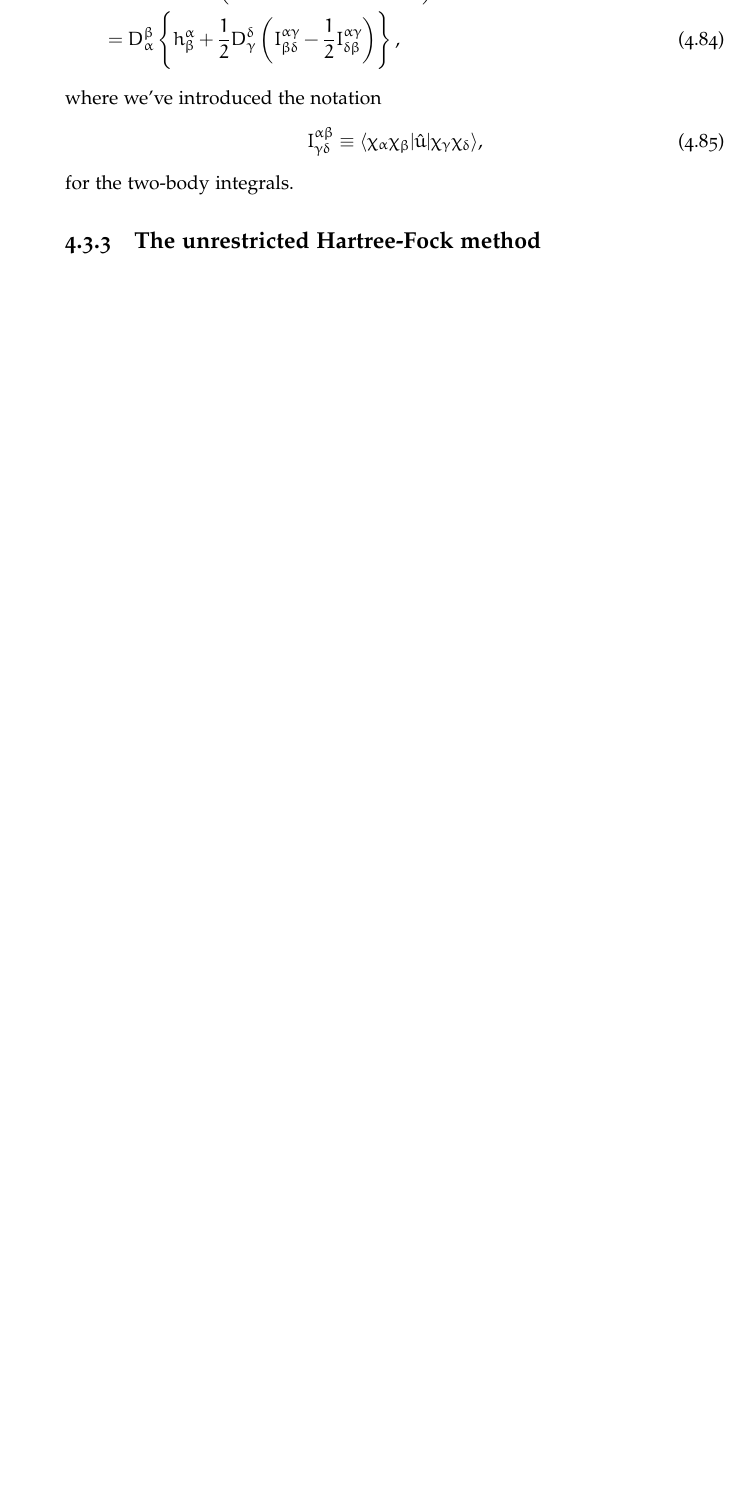
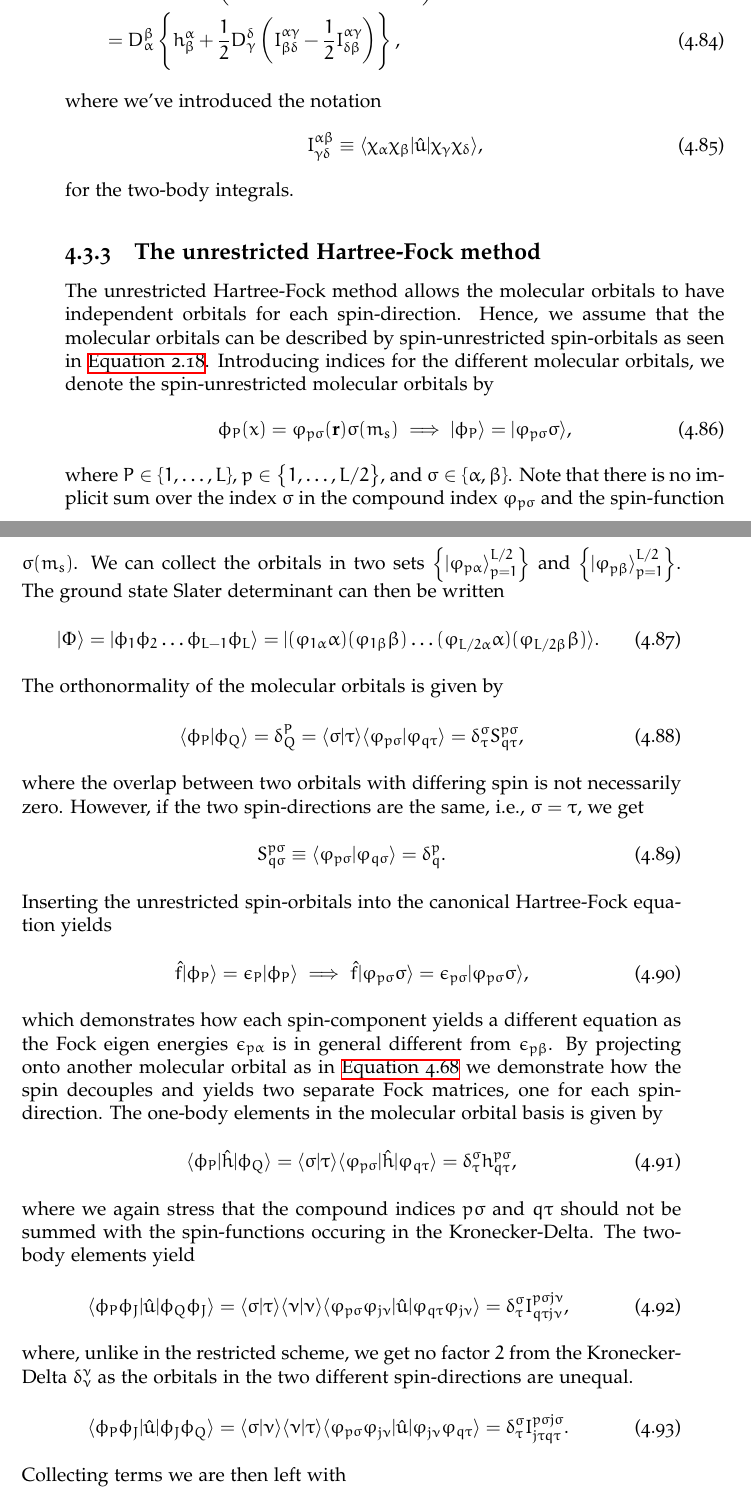
Before and after one commit to Schoyen/master-thesis, a LaTeX thesis (main.tex, which reads theory/hartree-fock/hartree-fock.tex): part of page 42 of 103 before the commit and two parts of pages 42 and 43 of 103 after it, the two joined at a grey line, cut so that both start at the same text, the shorter picture padded with empty space. Compiled offline with XeLaTeX; TikZ figures are drawn from their code, not taken from saved files.

Commit message:
Start on derivation of UHF-equations

```diff
--- a/theory/hartree-fock/hartree-fock.tex
+++ b/theory/hartree-fock/hartree-fock.tex
@@ -902,7 +903,135 @@
                 for the two-body integrals.
 
         \subsection{The unrestricted Hartree-Fock method}
-
+            The unrestricted Hartree-Fock method allows the molecular orbitals
+            to have independent orbitals for each spin-direction.
+            Hence, we assume that the molecular orbitals can be described by
+            spin-unrestricted spin-orbitals as seen in
+            \autoref{eq:unrestricted-spin-orbital}.
+            Introducing indices for the different molecular orbitals, we denote
+            the spin-unrestricted molecular orbitals by
+            \begin{align}
+                \phi_P(x)
+                &=
+                \varphi_{p\sigma}(\vf{r})
+                \sigma(m_s)
+                \implies
+                \ket{\phi_P}
+                = \ket{\varphi_{p\sigma}\sigma},
+            \end{align}
+            where $P \in \brac{1, \dots, L}$, $p \in \brac{1, \dots, L / 2}$,
+            and $\sigma \in \brac{\alpha, \beta}$.
+            Note that there is no implicit sum over the index $\sigma$ in the
+            compound index $\varphi_{p\sigma}$ and the spin-function
+            $\sigma(m_s)$.
+            We can collect the orbitals in two sets
+            $\brac{\ket{\varphi_{p\alpha}}_{p = 1}^{L / 2}}$ and
+            $\brac{\ket{\varphi_{p\beta}}_{p = 1}^{L / 2}}$.
+            The ground state Slater determinant can then be written
+            \begin{align}
+                \ketslat
+                &=
+                \ket{\phi_1 \phi_2 \dots \phi_{L - 1} \phi_L}
+                =
+                \ket{
+                    (\varphi_{1\alpha}\alpha)
+                    (\varphi_{1\beta}\beta)
+                    \dots
+                    (\varphi_{L/2\alpha}\alpha)
+                    (\varphi_{L/2\beta}\beta)
+                }.
+            \end{align}
+            The orthonormality of the molecular orbitals is given by
+            \begin{align}
+                \braket{\phi_P}{\phi_Q}
+                &= \delta^{P}_{Q}
+                = \braket{\sigma}{\tau}
+                \braket{\varphi_{p\sigma}}{\varphi_{q\tau}}
+                = \delta^{\sigma}_{\tau}
+                S^{p\sigma}_{q\tau},
+            \end{align}
+            where the overlap between two orbitals with differing spin is not
+            necessarily zero.
+            However, if the two spin-directions are the same, i.e., $\sigma =
+            \tau$, we get
+            \begin{align}
+                S^{p\sigma}_{q\sigma}
+                \equiv
+                \braket{\varphi_{p\sigma}}{\varphi_{q\sigma}}
+                = \delta^{p}_{q}.
+            \end{align}
+            Inserting the unrestricted spin-orbitals into the canonical
+            Hartree-Fock equation yields
+            \begin{align}
+                \fock\ket{\phi_P}
+                = \epsilon_P\ket{\phi_P}
+                \implies
+                \fock\ket{\varphi_{p\sigma}\sigma}
+                = \epsilon_{p\sigma}\ket{\varphi_{p\sigma} \sigma},
+            \end{align}
+            which demonstrates how each spin-component yields a different
+            equation as the Fock eigen energies $\epsilon_{p\alpha}$ is in
+            general different from $\epsilon_{p\beta}$.
+            By projecting onto another molecular orbital as in
+            \autoref{eq:mo-fock-elements} we demonstrate how the spin decouples
+            and yields two separate Fock matrices, one for each spin-direction.
+            The one-body elements in the molecular orbital basis is given by
+            \begin{align}
+                \bra{\phi_P}\onehamil\ket{\phi_Q}
+                &= \braket{\sigma}{\tau}
+                \bra{\varphi_{p\sigma}}
+                \onehamil
+                \ket{\varphi_{q\tau}}
+                = \delta^{\sigma}_{\tau}
+                \oneten^{p\sigma}_{q\tau},
+            \end{align}
+            where we again stress that the compound indices $p\sigma$ and
+            $q\tau$ should not be summed with the spin-functions occuring in the
+            Kronecker-Delta.
+            The two-body elements yield
+            \begin{align}
+                \bra{\phi_P\phi_J}
+                \twohamil
+                \ket{\phi_Q\phi_J}
+                &=
+                \braket{\sigma}{\tau}
+                \braket{\nu}{\nu}
+                \bra{\varphi_{p\sigma}\varphi_{j\nu}}
+                \twohamil
+                \ket{\varphi_{q\tau}\varphi_{j\nu}}
+                =
+                \delta^{\sigma}_{\tau}
+                \twotensym^{p\sigma j\nu}_{q\tau j\nu},
+            \end{align}
+            where, unlike in the restricted scheme, we get no factor $2$ from
+            the Kronecker-Delta $\delta^{\nu}_{\nu}$ as the orbitals in the two
+            different spin-directions are unequal.
+            \begin{align}
+                \bra{\phi_P\phi_J}
+                \twohamil
+                \ket{\phi_J\phi_Q}
+                &=
+                \braket{\sigma}{\nu}
+                \braket{\nu}{\tau}
+                \bra{\varphi_{p\sigma}\varphi_{j\nu}}
+                \twohamil
+                \ket{\varphi_{j\nu}\varphi_{q\tau}}
+                =
+                \delta^{\sigma}_{\tau}
+                \twotensym^{p\sigma j\sigma}_{j \tau q\tau}.
+            \end{align}
+            Collecting terms we are then left with
+            \begin{align}
+                \bra{\phi_P}\fock\ket{\phi_Q}
+                &=
+                \delta^{\sigma}_{\tau}
+                \para{
+                    \oneten^{p\sigma}_{q\tau}
+                    + \twotensym^{p\sigma j\nu}_{q\tau j\nu}
+                    - \twotensym^{p\sigma j\sigma}_{j\tau q\tau}
+                }
+                = \delta^{\sigma}_{\tau} \fockten^{p\sigma}_{q\tau}.
+            \end{align}
 
 
 \input{theory/hartree-fock/time-dependent-hartree-fock.tex}
```
Also changed, not shown: theory/hartree-fock/hartree-fock.tex (1 more changed lines).
